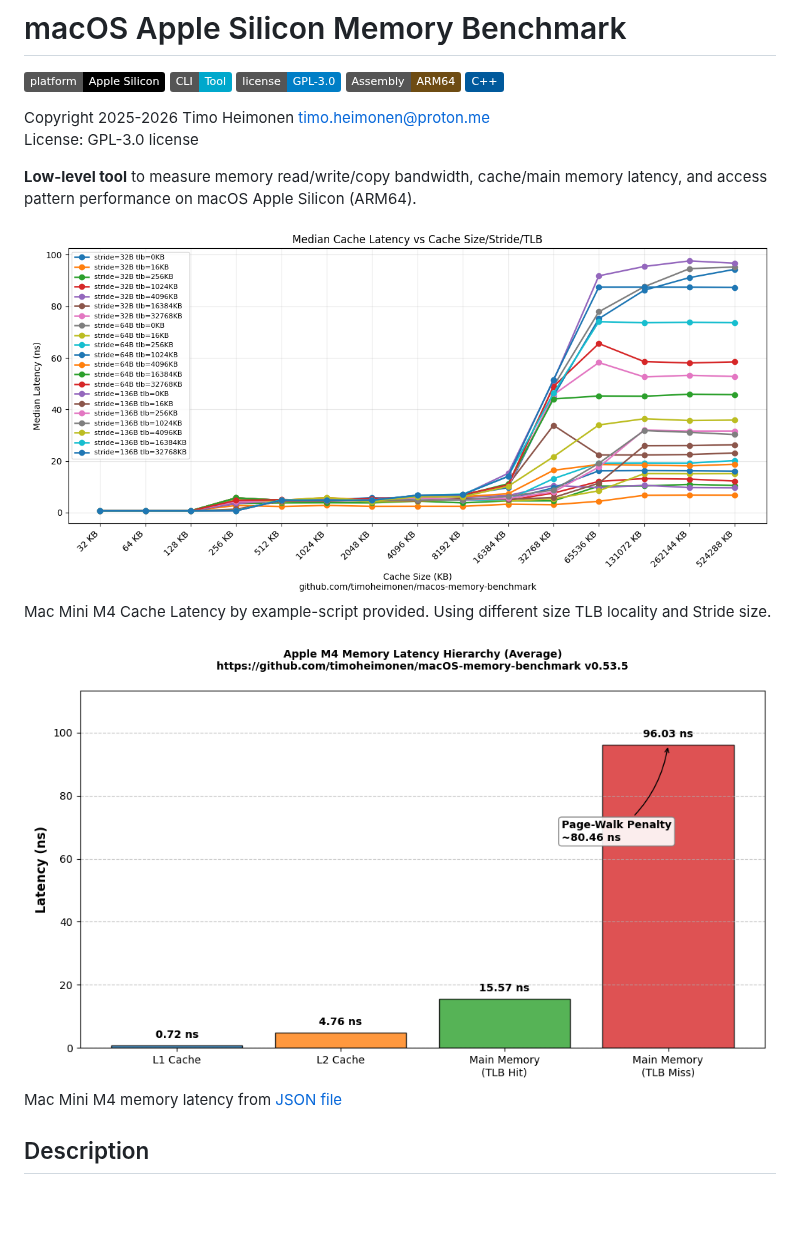
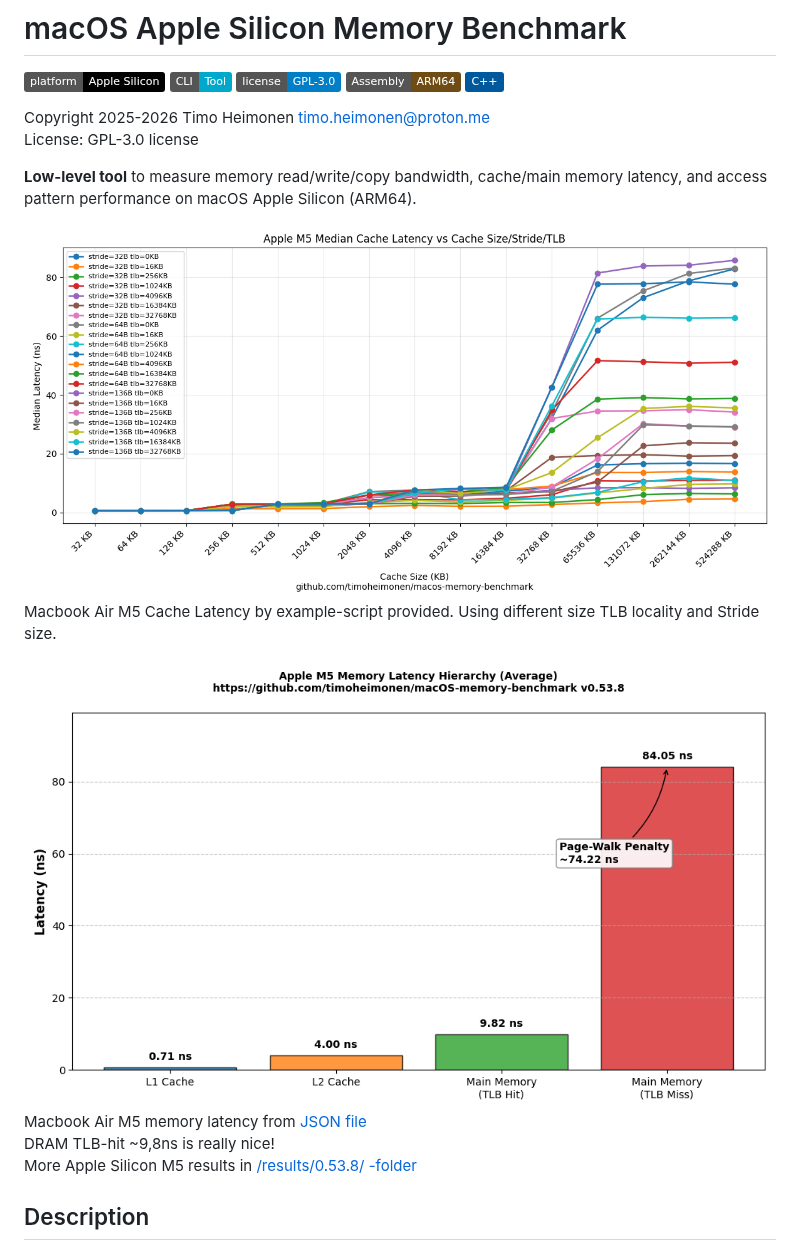
Before and after one commit to timoheimonen/macOS-memory-benchmark, a Markdown page: README.md, the part around the change. Rendered like a GitHub page; pictures changed too: pictures/MacBookAirM5_latency_memory_hierarchy.png (added), pictures/MacBookAirM5_latency_vs_cache-stride-tlb.png (added); badges without logos; blank space fills up the shorter version.

Commit message:
add Macbook Air M5 results

```diff
--- a/README.md
+++ b/README.md
@@ -7,11 +7,14 @@ License: GPL-3.0 license
 
 **Low-level tool** to measure memory read/write/copy bandwidth, cache/main memory latency, and access pattern performance on macOS Apple Silicon (ARM64).
 
-![Mac Mini M4 Cache Latency from multiple JSON-files](pictures/MacMiniM4_cache_latency_with_STRIDE_TLB.png)
-Mac Mini M4 Cache Latency by example-script provided. Using different size TLB locality and Stride size.
+![Macbook Air M5 Cache Latency from multiple JSON-files](pictures/MacBookAirM5_latency_vs_cache-stride-tlb.png)
+Macbook Air M5 Cache Latency by example-script provided. Using different size TLB locality and Stride size.
 
-![Mac Mini M4 TLB Analysis with 64B Stride](pictures/MacMiniM4_memory_hierarchy_v0_53_5.png)
-Mac Mini M4 memory latency from [JSON file](results/old/macminim4_count5_latency.json)
+![Macbook Air M5 TLB Analysis with 64B Stride](pictures/MacBookAirM5_latency_memory_hierarchy.png)
+Macbook Air M5 memory latency from [JSON file](results/0.53.8/MacbookAirM5_benchmark.json)
+DRAM TLB-hit ~9,8ns is really nice!
+More Apple Silicon M5 results in [/results/0.53.8/ -folder](results/0.53.8/)
+
 ## Description
 
 `memory_benchmark` measures memory behavior on macOS Apple Silicon with an implementation focused on practical low-level analysis:
```
Also changed, not shown: 3 other files.
